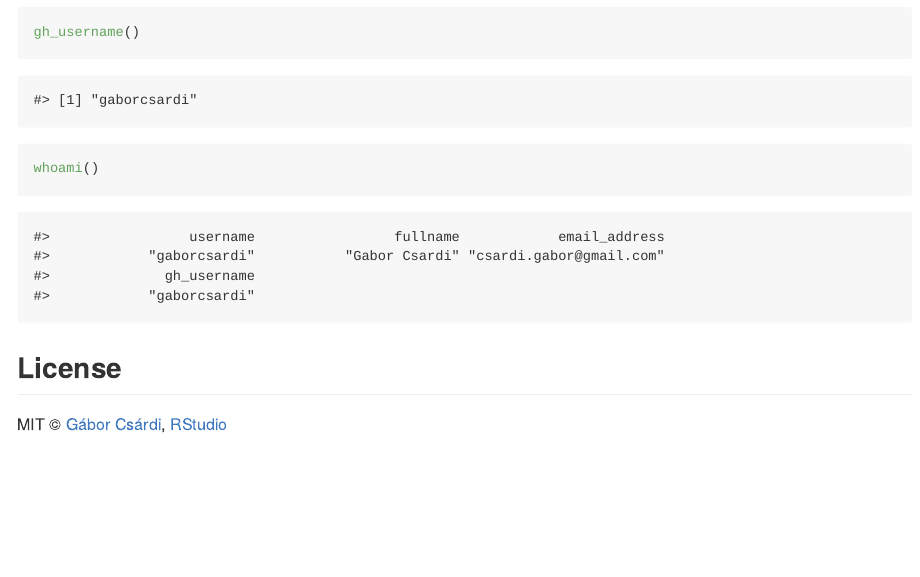
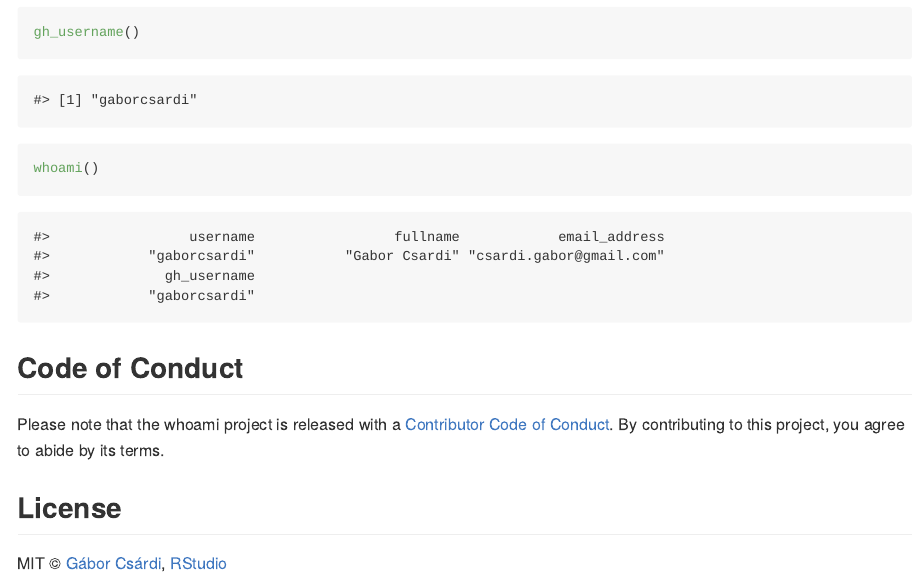
Before and after one commit to r-lib/whoami, an R Markdown document (README.Rmd): the page in a window 1100 px wide, from 1190 px down. The pictures show the output file README.md that the author committed with the source, drawn offline in the style of GitHub; badge pictures from the web are left out.

Commit message:
usethis::use_tidy_coc()

````diff
--- a/README.Rmd
+++ b/README.Rmd
@@ -59,6 +59,12 @@ gh_username()
 whoami()
 ```
 
+## Code of Conduct
+
+Please note that the whoami project is released with a
+[Contributor Code of Conduct](http://r-lib.github.io/whoami/CODE_OF_CONDUCT.html).
+By contributing to this project, you agree to abide by its terms.
+
 ## License
 
 MIT © [Gábor Csárdi](https://github.com/gaborcsardi), [RStudio](https://github.com/rstudio)
````
Also changed, not shown: .github/CODE_OF_CONDUCT.md (added), README.md.
